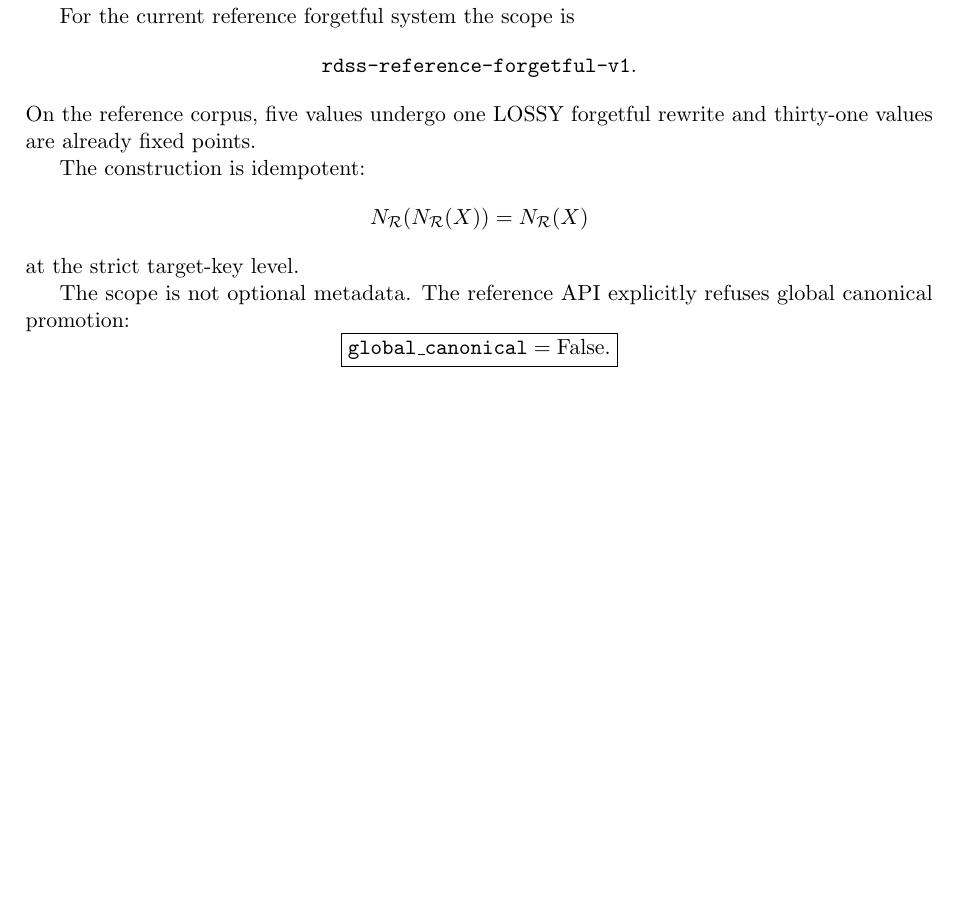
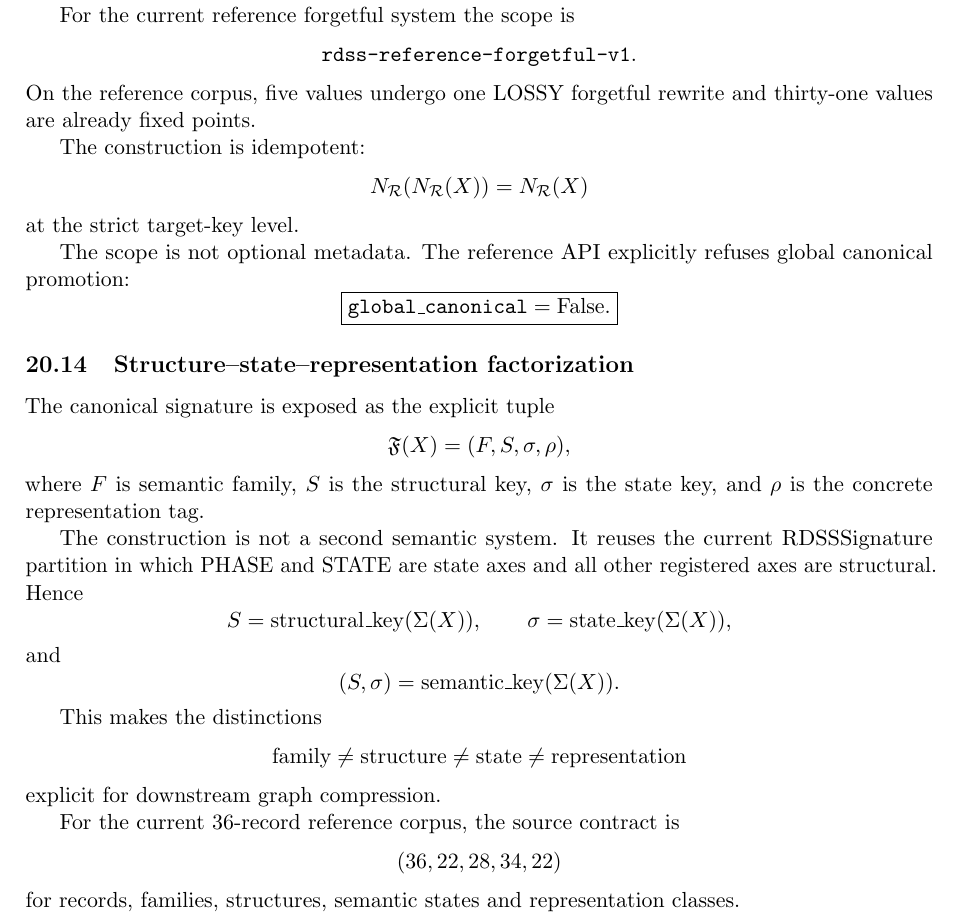
Before and after one commit to AdrianLipa90/Relational-Dynamic-State-Space, a LaTeX paper (monograph/main.tex): part of page 30 of 30 before the commit and part of page 30 of 31 after it, cut so that both start at the same text, the shorter picture padded with empty space. Compiled offline with pdfLaTeX.

Commit message:
docs: integrate semantic factorization

```diff
--- a/monograph/main.tex
+++ b/monograph/main.tex
@@ -2989,6 +2989,40 @@ canonical promotion:
 }
 \]
 
+\subsection{Structure--state--representation factorization}
+
+The canonical signature is exposed as the explicit tuple
+\[
+\mathfrak F(X)=(F,S,\sigma,\rho),
+\]
+where \(F\) is semantic family, \(S\) is the structural key, \(\sigma\) is the
+state key, and \(\rho\) is the concrete representation tag.
+
+The construction is not a second semantic system. It reuses the current
+RDSSSignature partition in which PHASE and STATE are state axes and all other
+registered axes are structural. Hence
+\[
+S=\operatorname{structural\_key}(\Sigma(X)),
+\qquad
+\sigma=\operatorname{state\_key}(\Sigma(X)),
+\]
+and
+\[
+(S,\sigma)=\operatorname{semantic\_key}(\Sigma(X)).
+\]
+
+This makes the distinctions
+\[
+\text{family}\neq\text{structure}\neq\text{state}\neq\text{representation}
+\]
+explicit for downstream graph compression.
+
+For the current 36-record reference corpus, the source contract is
+\[
+(36,22,28,34,22)
+\]
+for records, families, structures, semantic states and representation classes.
+
 \section{Reference-kernel obligations}
 
 A promoted primitive must remain synchronized across four layers:
```
